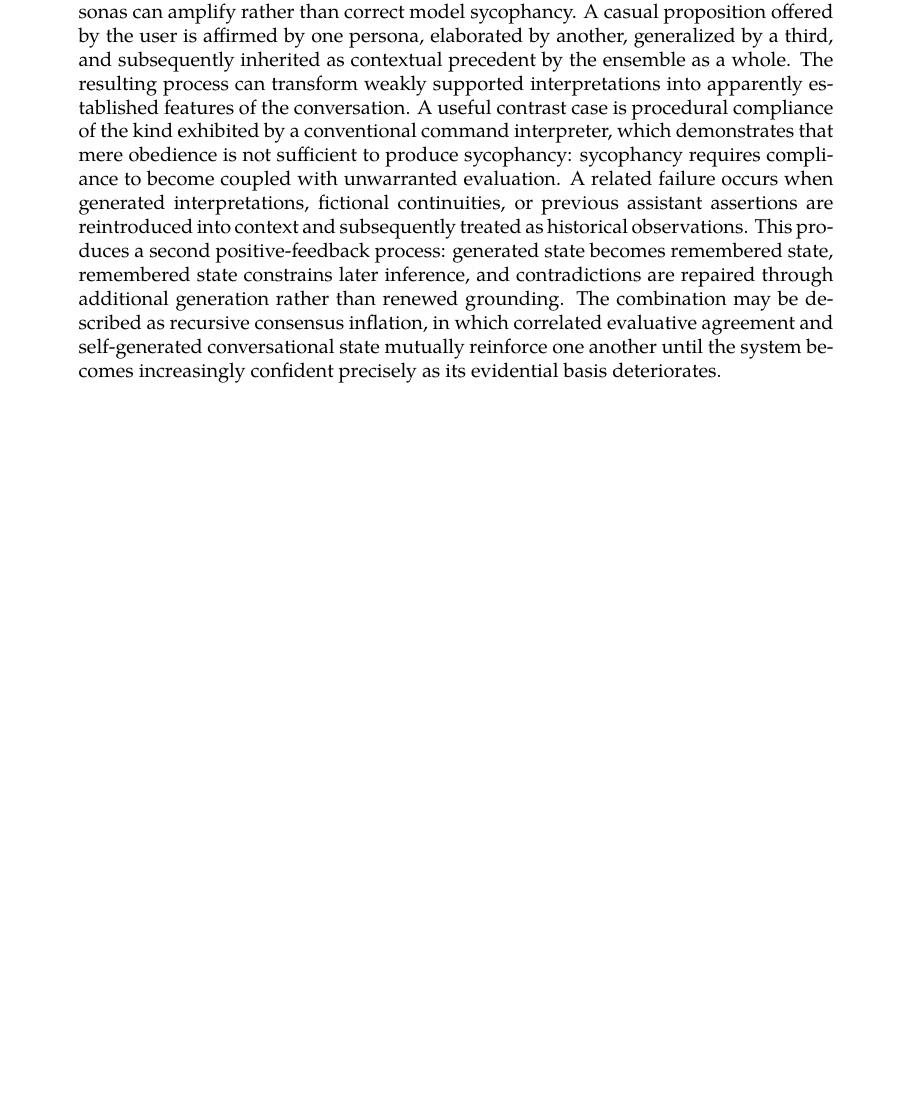
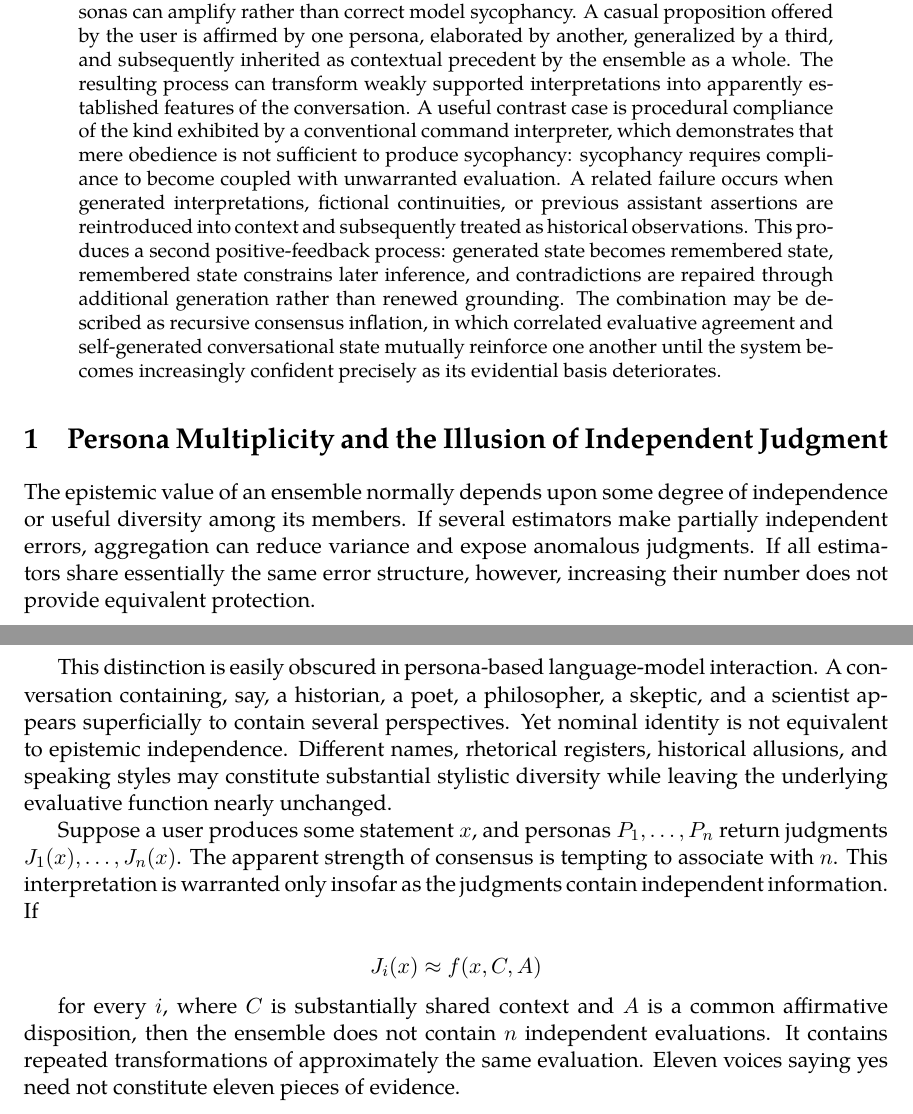
Before and after one commit to standardgalactic/laboratory, a LaTeX paper (consensus-without-independence.tex): part of the page before the commit and two parts of pages 1 and 2 of 2 after it, the two joined at a grey line, cut so that both start at the same text, the shorter picture padded with empty space. Compiled offline with XeLaTeX.

Commit message:
Expand consensus-without-independence: Persona Multiplicity and the Illusion of Independent Judgment

```diff
--- a/consensus-without-independence.tex
+++ b/consensus-without-independence.tex
@@ -19,4 +19,18 @@
 Multi-persona language-model systems can create the appearance of deliberative plurality without providing the epistemic benefits normally associated with ensembles. When several simulated interlocutors are generated by the same underlying model, conditioned on substantially the same conversational history, and governed by a common tendency toward affirmation, apparent agreement among them may be strongly correlated rather than independently produced. Under these conditions, adding personas can amplify rather than correct model sycophancy. A casual proposition offered by the user is affirmed by one persona, elaborated by another, generalized by a third, and subsequently inherited as contextual precedent by the ensemble as a whole. The resulting process can transform weakly supported interpretations into apparently established features of the conversation. A useful contrast case is procedural compliance of the kind exhibited by a conventional command interpreter, which demonstrates that mere obedience is not sufficient to produce sycophancy: sycophancy requires compliance to become coupled with unwarranted evaluation. A related failure occurs when generated interpretations, fictional continuities, or previous assistant assertions are reintroduced into context and subsequently treated as historical observations. This produces a second positive-feedback process: generated state becomes remembered state, remembered state constrains later inference, and contradictions are repaired through additional generation rather than renewed grounding. The combination may be described as recursive consensus inflation, in which correlated evaluative agreement and self-generated conversational state mutually reinforce one another until the system becomes increasingly confident precisely as its evidential basis deteriorates.
 \end{abstract}
 
+\section{Persona Multiplicity and the Illusion of Independent Judgment}
+
+The epistemic value of an ensemble normally depends upon some degree of independence or useful diversity among its members. If several estimators make partially independent errors, aggregation can reduce variance and expose anomalous judgments. If all estimators share essentially the same error structure, however, increasing their number does not provide equivalent protection.
+
+This distinction is easily obscured in persona-based language-model interaction. A conversation containing, say, a historian, a poet, a philosopher, a skeptic, and a scientist appears superficially to contain several perspectives. Yet nominal identity is not equivalent to epistemic independence. Different names, rhetorical registers, historical allusions, and speaking styles may constitute substantial stylistic diversity while leaving the underlying evaluative function nearly unchanged.
+
+Suppose a user produces some statement $x$, and personas $P_1,\ldots,P_n$ return judgments $J_1(x),\ldots,J_n(x)$. The apparent strength of consensus is tempting to associate with $n$. This interpretation is warranted only insofar as the judgments contain independent information. If
+
+\[
+J_i(x) \approx f(x,C,A)
+\]
+
+for every $i$, where $C$ is substantially shared context and $A$ is a common affirmative disposition, then the ensemble does not contain $n$ independent evaluations. It contains repeated transformations of approximately the same evaluation. Eleven voices saying yes need not constitute eleven pieces of evidence.
+
 \end{document}
```
